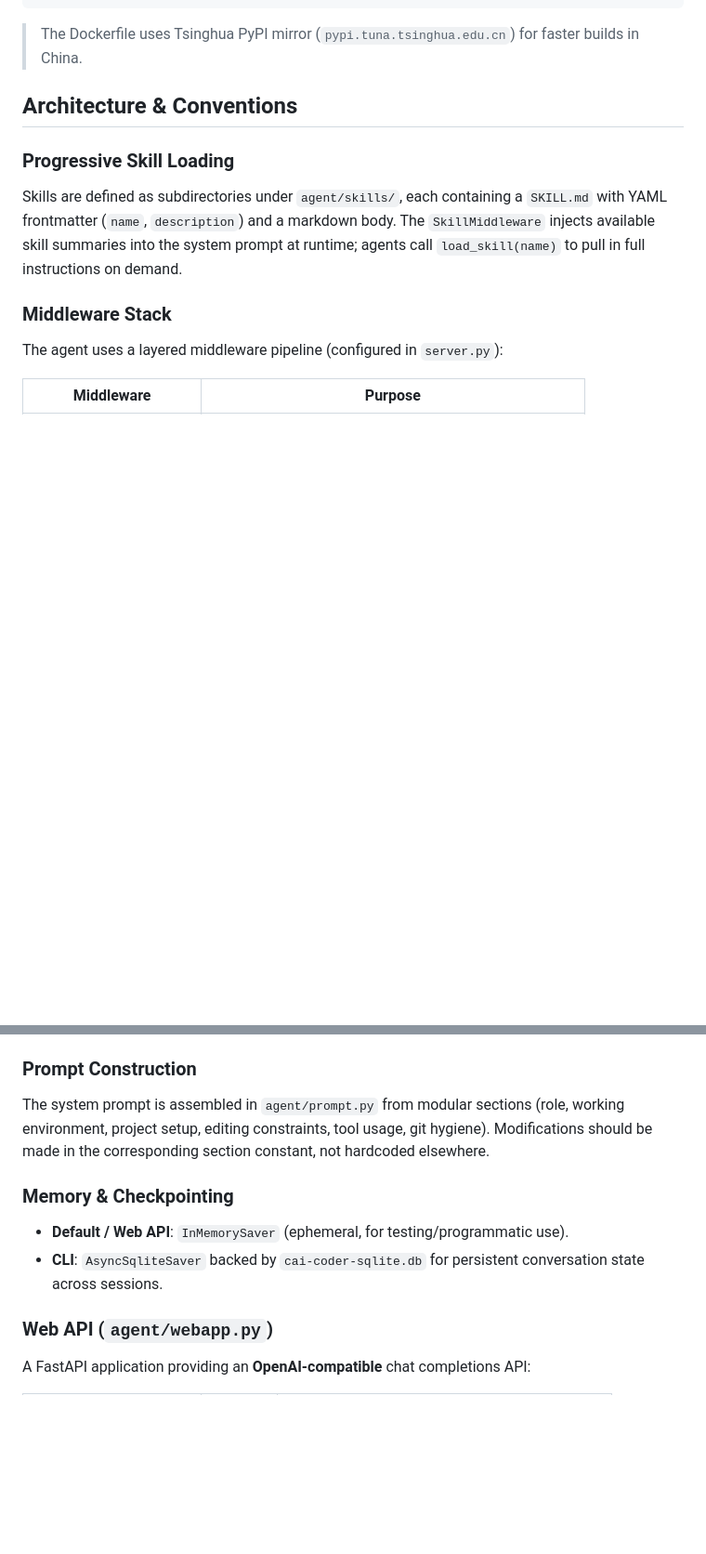
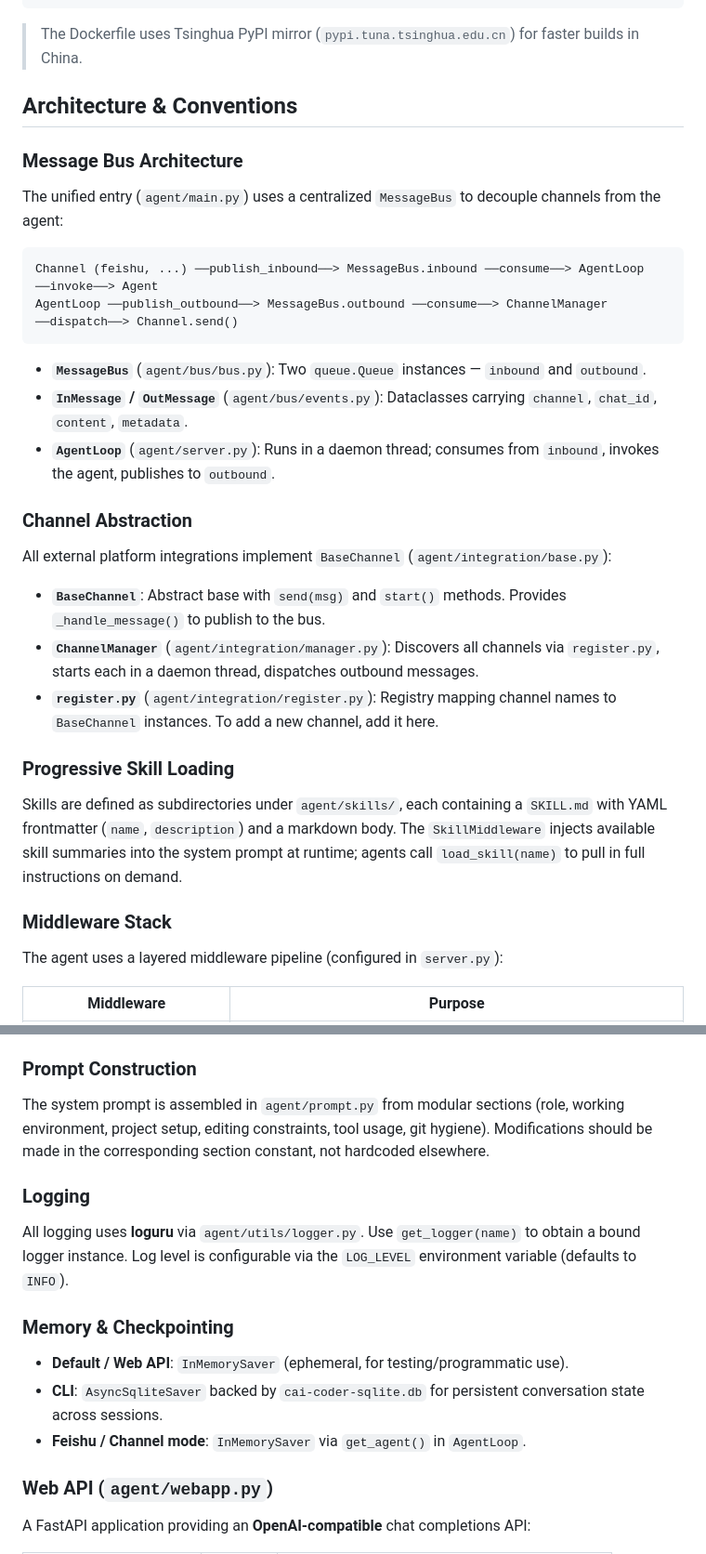
Before and after one commit to lxhcaicai-QWQ/cai-coder, a Markdown page: AGENTS.md, 2 parts joined by grey strips. Shown at 93% size. Rendered like a GitHub page; blank space fills up the shorter version.

````diff
--- a/AGENTS.md
+++ b/AGENTS.md
@@ -150,6 +163,25 @@ docker run --env-file .local.env -p 8000:8000 -it cai-coder:0.2 python agent/mai
 
 ## Architecture & Conventions
 
+### Message Bus Architecture
+The unified entry (`agent/main.py`) uses a centralized `MessageBus` to decouple channels from the agent:
+
+```
+Channel (feishu, ...) ──publish_inbound──> MessageBus.inbound ──consume──> AgentLoop ──invoke──> Agent
+AgentLoop ──publish_outbound──> MessageBus.outbound ──consume──> ChannelManager ──dispatch──> Channel.send()
+```
+
+- **`MessageBus`** (`agent/bus/bus.py`): Two `queue.Queue` instances — `inbound` and `outbound`.
+- **`InMessage` / `OutMessage`** (`agent/bus/events.py`): Dataclasses carrying `channel`, `chat_id`, `content`, `metadata`.
+- **`AgentLoop`** (`agent/server.py`): Runs in a daemon thread; consumes from `inbound`, invokes the agent, publishes to `outbound`.
+
+### Channel Abstraction
+All external platform integrations implement `BaseChannel` (`agent/integration/base.py`):
+
+- **`BaseChannel`**: Abstract base with `send(msg)` and `start()` methods. Provides `_handle_message()` to publish to the bus.
+- **`ChannelManager`** (`agent/integration/manager.py`): Discovers all channels via `register.py`, starts each in a daemon thread, dispatches outbound messages.
+- **`register.py`** (`agent/integration/register.py`): Registry mapping channel names to `BaseChannel` instances. To add a new channel, add it here.
+
 ### Progressive Skill Loading
 Skills are defined as subdirectories under `agent/skills/`, each containing a `SKILL.md` with YAML frontmatter (`name`, `description`) and a markdown body. The `SkillMiddleware` injects available skill summaries into the system prompt at runtime; agents call `load_skill(name)` to pull in full instructions on demand.
 
@@ -172,9 +206,13 @@ All tools live in `agent/tools/` as individual modules, exported via `agent/tool
 ### Prompt Construction
 The system prompt is assembled in `agent/prompt.py` from modular sections (role, working environment, project setup, editing constraints, tool usage, git hygiene). Modifications should be made in the corresponding section constant, not hardcoded elsewhere.
 
+### Logging
+All logging uses **loguru** via `agent/utils/logger.py`. Use `get_logger(name)` to obtain a bound logger instance. Log level is configurable via the `LOG_LEVEL` environment variable (defaults to `INFO`).
+
 ### Memory & Checkpointing
 - **Default / Web API**: `InMemorySaver` (ephemeral, for testing/programmatic use).
 - **CLI**: `AsyncSqliteSaver` backed by `cai-coder-sqlite.db` for persistent conversation state across sessions.
+- **Feishu / Channel mode**: `InMemorySaver` via `get_agent()` in `AgentLoop`.
 
 ### Web API (`agent/webapp.py`)
 A FastAPI application providing an **OpenAI-compatible** chat completions API:
````
Also changed, not shown: other parts of AGENTS.md (+36 -20 lines).
